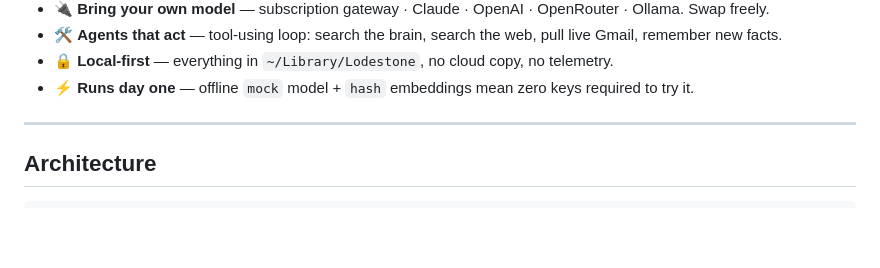
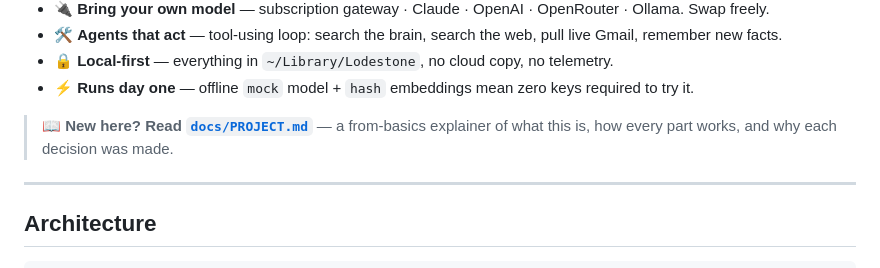
Before and after one commit to suryansh2846code/TURNOVER, a Markdown page: README.md, the part around the change. Drawn GitHub-style; blank space fills up the shorter version.

```diff
--- a/README.md
+++ b/README.md
@@ -14,6 +14,9 @@ knowledge-graph brain** on your own machine. Then spin up specialized **agents**
 - 🛠️ **Agents that act** — tool-using loop: search the brain, search the web, pull live Gmail, remember new facts.
 - 🔒 **Local-first** — everything in `~/Library/Lodestone`, no cloud copy, no telemetry.
 - ⚡ **Runs day one** — offline `mock` model + `hash` embeddings mean zero keys required to try it.
+
+> 📖 **New here? Read [`docs/PROJECT.md`](docs/PROJECT.md)** — a from-basics
+> explainer of what this is, how every part works, and why each decision was made.
 
 ---
 
```
Also changed, not shown: docs/PROJECT.md (added, +389 -0 lines).
